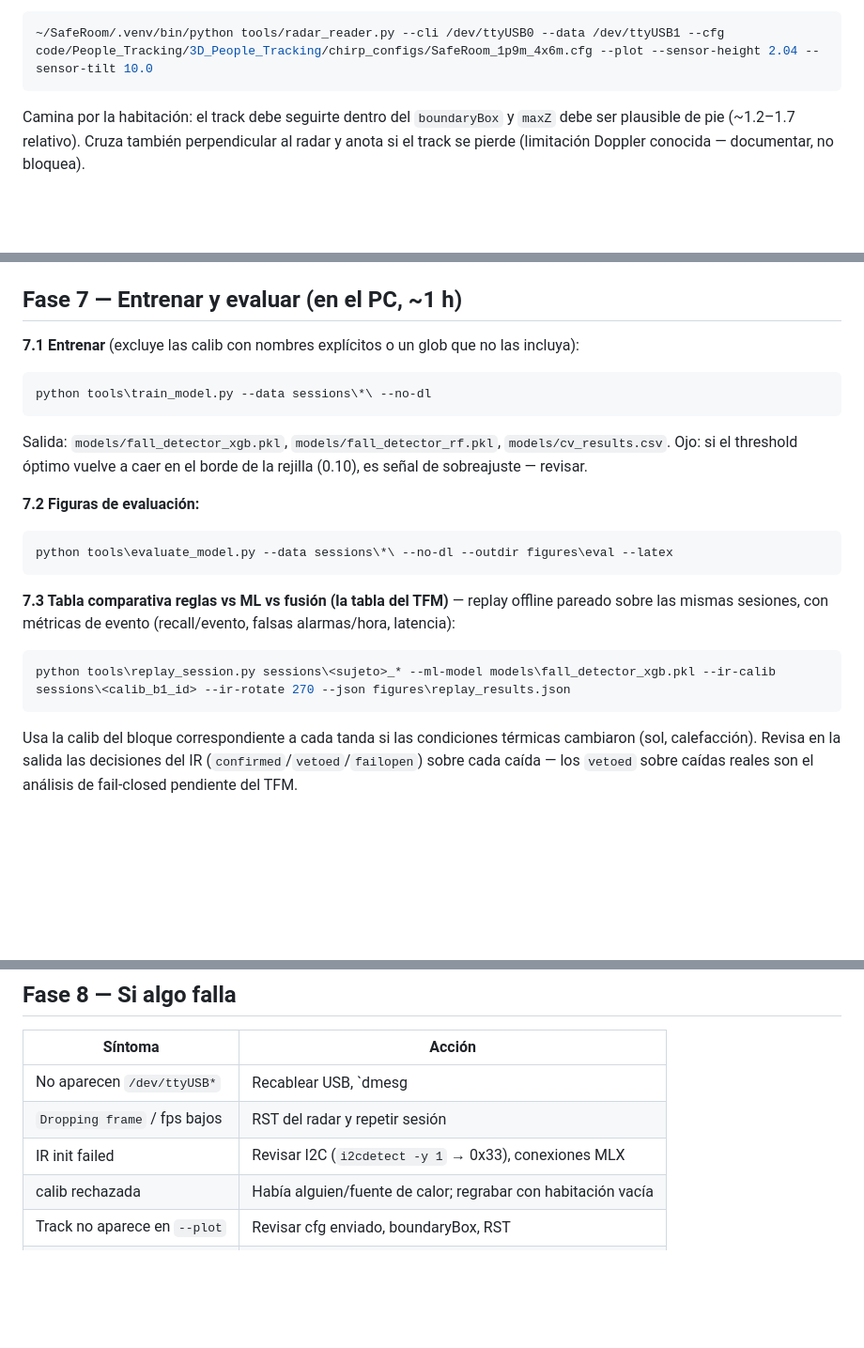
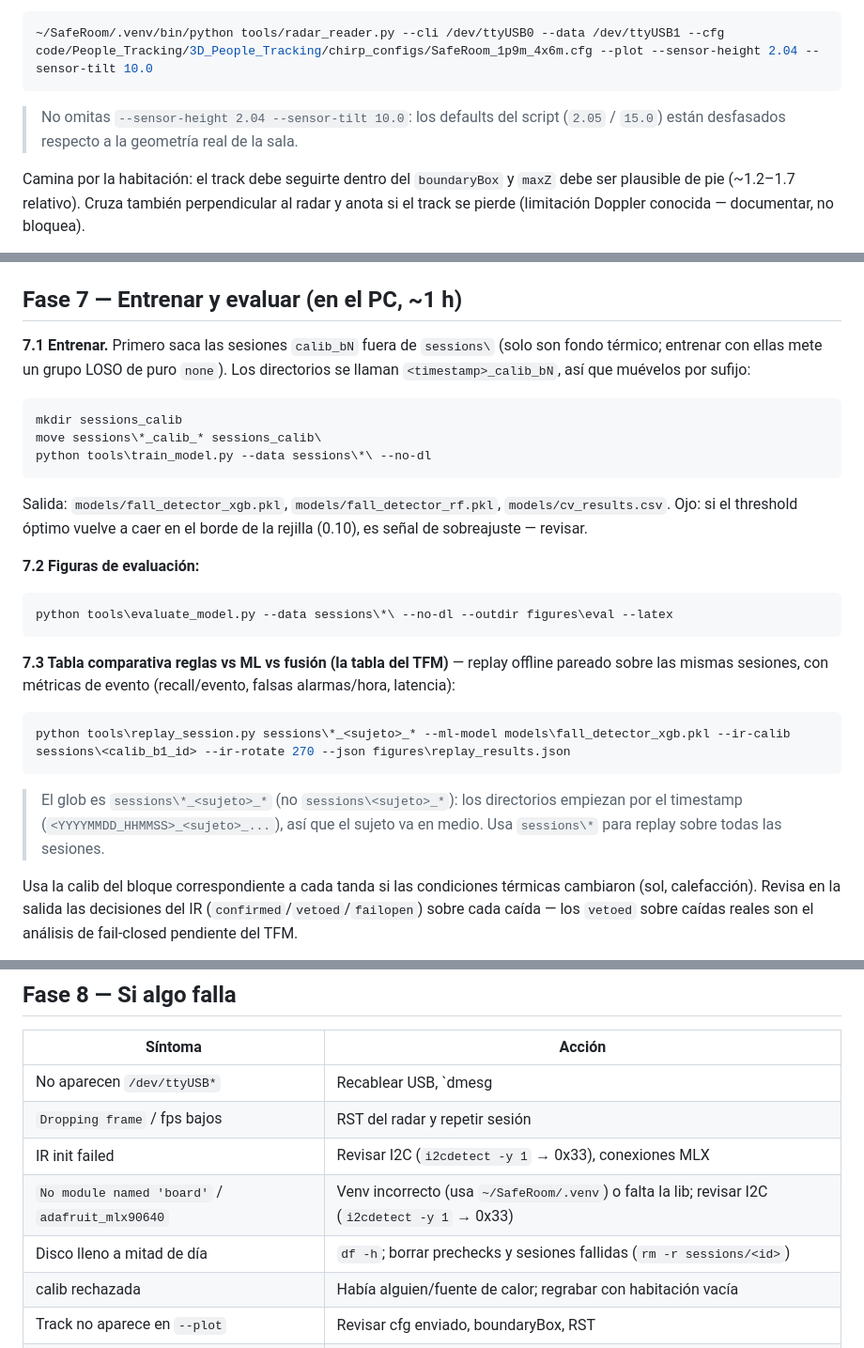
Before and after one commit to Siidebox/SafeRoom, a Markdown page: docs/runbook/07-dia-de-captura.md, 3 parts joined by grey strips. Shown at 94% size. GitHub-like rendering; blank space fills up the shorter version.

Commit message:
docs(runbook): fix capture-day guide commands to match tool behavior
- Fase 7.3: fix replay glob sessions\<subj>_* -> sessions\*_<subj>_*
  (session dirs are timestamp-prefixed, so subject is in the middle)
- Fase 7.1: replace unactionable "exclude calib via glob" with a real
  mkdir/move step before training
- Fase 2.2: warn that radar_reader defaults (2.05/15.0) are stale
- Fase 0: add df -h disk-space precheck
- Fase 8: add MLX import-error and disk-full rows

Co-Authored-By: Claude Opus 4.8 <noreply@anthropic.com>

````diff
--- a/docs/runbook/07-dia-de-captura.md
+++ b/docs/runbook/07-dia-de-captura.md
@@ -62,6 +63,9 @@ Si falla → runbook `06-troubleshooting.md`.
 ```bash
 ~/SafeRoom/.venv/bin/python tools/radar_reader.py --cli /dev/ttyUSB0 --data /dev/ttyUSB1 --cfg code/People_Tracking/3D_People_Tracking/chirp_configs/SafeRoom_1p9m_4x6m.cfg --plot --sensor-height 2.04 --sensor-tilt 10.0
 ```
+
+> No omitas `--sensor-height 2.04 --sensor-tilt 10.0`: los defaults del script
+> (`2.05` / `15.0`) están desfasados respecto a la geometría real de la sala.
 
 Camina por la habitación: el track debe seguirte dentro del `boundaryBox` y
 `maxZ` debe ser plausible de pie (~1.2–1.7 relativo). Cruza también
@@ -190,9 +194,13 @@ Debe extraer ≥ 1 ventana `fall` por sesión de caída.
 
 ## Fase 7 — Entrenar y evaluar (en el PC, ~1 h)
 
-**7.1 Entrenar** (excluye las calib con nombres explícitos o un glob que no las incluya):
+**7.1 Entrenar.** Primero saca las sesiones `calib_bN` fuera de `sessions\`
+(solo son fondo térmico; entrenar con ellas mete un grupo LOSO de puro `none`).
+Los directorios se llaman `<timestamp>_calib_bN`, así que muévelos por sufijo:
 
 ```powershell
+mkdir sessions_calib
+move sessions\*_calib_* sessions_calib\
 python tools\train_model.py --data sessions\*\ --no-dl
 ```
 
@@ -211,8 +219,12 @@ replay offline pareado sobre las mismas sesiones, con métricas de evento
 (recall/evento, falsas alarmas/hora, latencia):
 
 ```powershell
-python tools\replay_session.py sessions\<sujeto>_* --ml-model models\fall_detector_xgb.pkl --ir-calib sessions\<calib_b1_id> --ir-rotate 270 --json figures\replay_results.json
+python tools\replay_session.py sessions\*_<sujeto>_* --ml-model models\fall_detector_xgb.pkl --ir-calib sessions\<calib_b1_id> --ir-rotate 270 --json figures\replay_results.json
 ```
+
+> El glob es `sessions\*_<sujeto>_*` (no `sessions\<sujeto>_*`): los directorios
+> empiezan por el timestamp (`<YYYYMMDD_HHMMSS>_<sujeto>_...`), así que el sujeto
+> va en medio. Usa `sessions\*` para replay sobre todas las sesiones.
 
 Usa la calib del bloque correspondiente a cada tanda si las condiciones
 térmicas cambiaron (sol, calefacción). Revisa en la salida las decisiones
@@ -232,6 +244,8 @@ python tools\explore_ir_kinetics.py sessions\ --out figures\ir_kinetics
 | No aparecen `/dev/ttyUSB*` | Recablear USB, `dmesg | tail`, RST |
 | `Dropping frame` / fps bajos | RST del radar y repetir sesión |
 | IR init failed | Revisar I2C (`i2cdetect -y 1` → 0x33), conexiones MLX |
+| `No module named 'board'` / `adafruit_mlx90640` | Venv incorrecto (usa `~/SafeRoom/.venv`) o falta la lib; revisar I2C (`i2cdetect -y 1` → 0x33) |
+| Disco lleno a mitad de día | `df -h`; borrar prechecks y sesiones fallidas (`rm -r sessions/<id>`) |
 | calib rechazada | Había alguien/fuente de calor; regrabar con habitación vacía |
 | Track no aparece en `--plot` | Revisar cfg enviado, boundaryBox, RST |
 | Más casos | `docs/runbook/06-troubleshooting.md` |
````
Also changed, not shown: other parts of docs/runbook/07-dia-de-captura.md (+1 -0 lines).
